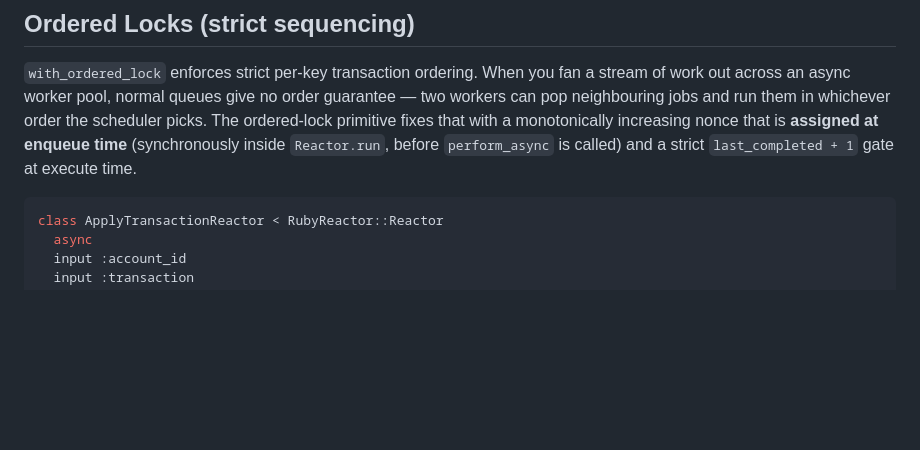
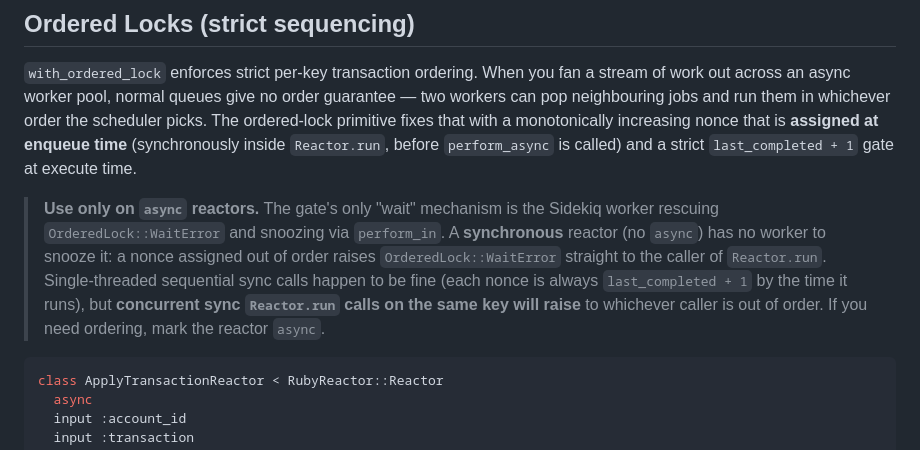
Before and after one commit to arturictus/ruby_reactor, a Markdown page: documentation/locks_and_semaphores.md, the part around the change. Drawn GitHub-style; blank space fills up the shorter version.

Commit message:
docs: clarify usage of `with_ordered_lock` for async reactors and error handling

````diff
--- a/documentation/locks_and_semaphores.md
+++ b/documentation/locks_and_semaphores.md
@@ -474,6 +474,8 @@ A common smell to avoid: returning `Skipped` from a step that has just done **pa
 
 `with_ordered_lock` enforces strict per-key transaction ordering. When you fan a stream of work out across an async worker pool, normal queues give no order guarantee — two workers can pop neighbouring jobs and run them in whichever order the scheduler picks. The ordered-lock primitive fixes that with a monotonically increasing nonce that is **assigned at enqueue time** (synchronously inside `Reactor.run`, before `perform_async` is called) and a strict `last_completed + 1` gate at execute time.
 
+> **Use only on `async` reactors.** The gate's only "wait" mechanism is the Sidekiq worker rescuing `OrderedLock::WaitError` and snoozing via `perform_in`. A **synchronous** reactor (no `async`) has no worker to snooze it: a nonce assigned out of order raises `OrderedLock::WaitError` straight to the caller of `Reactor.run`. Single-threaded sequential sync calls happen to be fine (each nonce is always `last_completed + 1` by the time it runs), but **concurrent sync `Reactor.run` calls on the same key will raise** to whichever caller is out of order. If you need ordering, mark the reactor `async`.
+
 ```ruby
 class ApplyTransactionReactor < RubyReactor::Reactor
   async
````
